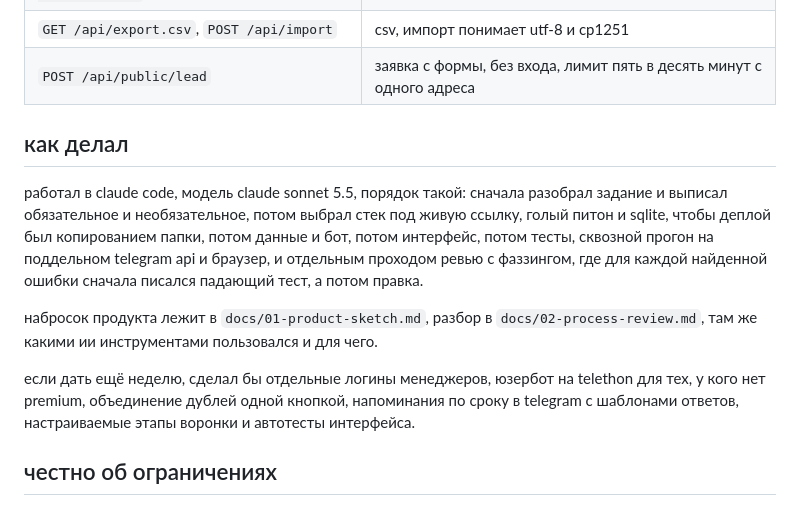
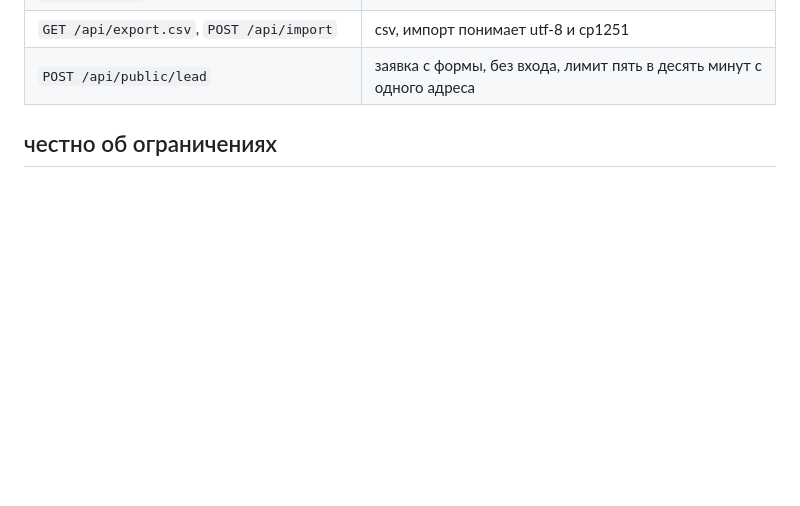
Before and after one commit to L1TV1N/mini-crm, a Markdown page: README.md, the part around the change. GitHub-like rendering; folded sections open; blank space fills up the shorter version.

Commit message:
README.md
Removed the section detailing the development process and future improvements for the project.

```diff
--- a/README.md
+++ b/README.md
@@ -223,13 +223,6 @@ PLAYWRIGHT_CORE=/путь/к/node_modules/playwright-core node tests/ui_smoke.js
 
 </details>
 
-## как делал
-
-работал в claude code, модель claude sonnet 5.5, порядок такой: сначала разобрал задание и выписал обязательное и необязательное, потом выбрал стек под живую ссылку, голый питон и sqlite, чтобы деплой был копированием папки, потом данные и бот, потом интерфейс, потом тесты, сквозной прогон на поддельном telegram api и браузер, и отдельным проходом ревью с фаззингом, где для каждой найденной ошибки сначала писался падающий тест, а потом правка.
-
-набросок продукта лежит в `docs/01-product-sketch.md`, разбор в `docs/02-process-review.md`, там же какими ии инструментами пользовался и для чего.
-
-если дать ещё неделю, сделал бы отдельные логины менеджеров, юзербот на telethon для тех, у кого нет premium, объединение дублей одной кнопкой, напоминания по сроку в telegram с шаблонами ответов, настраиваемые этапы воронки и автотесты интерфейса.
 
 ## честно об ограничениях
 
```
